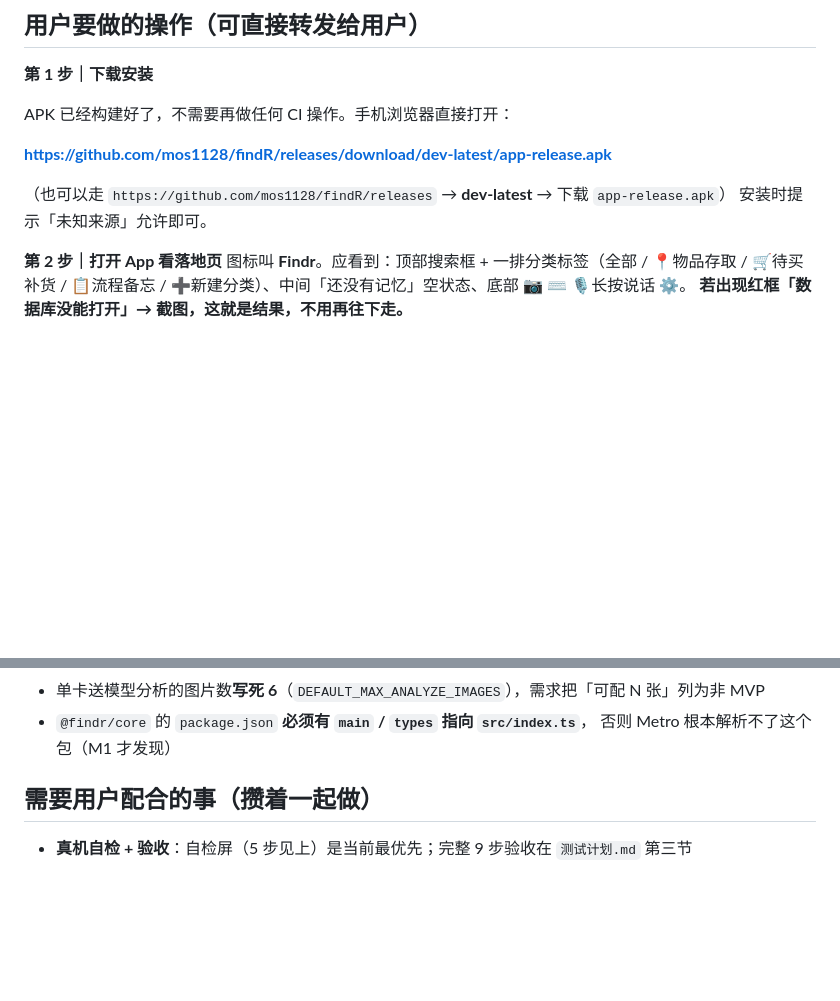
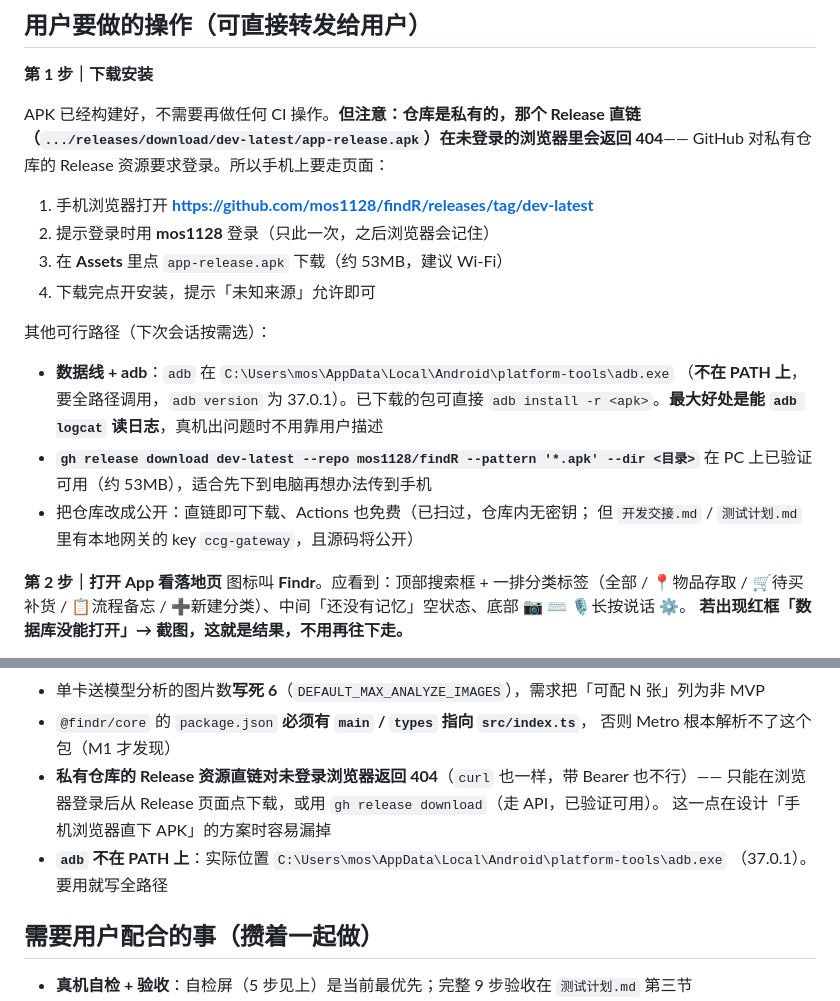
Before and after one commit to mos1128/findR, a Markdown page: 开发交接.md, 2 parts joined by grey strips. Rendered like a GitHub page; blank space fills up the shorter version.

Commit message:
docs: 修正 APK 下载路径——私有仓库直链对未登录浏览器 404
实测发现 Release 直链 .../releases/download/dev-latest/app-release.apk 在未登录
浏览器与 curl（含带 Bearer）下都返回 404 —— 私有仓库的资源下载要求会话登录。
上一版交接文档「手机浏览器直接打开直链」的说法是错的，已改成走 Release 页面登录下载。

同时补充：
- 备选路径：adb 全路径安装（可读 logcat）、gh release download（已验证可用）、
  将仓库改公开的利弊
- 环境坑：adb 不在 PATH 上，实际在 AppData\Local\Android\platform-tools

```diff
--- a/开发交接.md
+++ b/开发交接.md
@@ -161,12 +161,23 @@ M3 的分类/位置树 CRUD 与编辑闭环也**已在 M1 提前做掉**。
 
 **第 1 步｜下载安装**
 
-APK 已经构建好了，不需要再做任何 CI 操作。手机浏览器直接打开：
+APK 已经构建好，不需要再做任何 CI 操作。**但注意：仓库是私有的，那个 Release 直链
+（`.../releases/download/dev-latest/app-release.apk`）在未登录的浏览器里会返回 404**——
+GitHub 对私有仓库的 Release 资源要求登录。所以手机上要走页面：
 
-**https://github.com/mos1128/findR/releases/download/dev-latest/app-release.apk**
+1. 手机浏览器打开 **https://github.com/mos1128/findR/releases/tag/dev-latest**
+2. 提示登录时用 **mos1128** 登录（只此一次，之后浏览器会记住）
+3. 在 **Assets** 里点 `app-release.apk` 下载（约 53MB，建议 Wi-Fi）
+4. 下载完点开安装，提示「未知来源」允许即可
 
-（也可以走 `https://github.com/mos1128/findR/releases` → **dev-latest** → 下载 `app-release.apk`）
-安装时提示「未知来源」允许即可。
+其他可行路径（下次会话按需选）：
+- **数据线 + adb**：`adb` 在 `C:\Users\mos\AppData\Local\Android\platform-tools\adb.exe`
+  （**不在 PATH 上**，要全路径调用，`adb version` 为 37.0.1）。已下载的包可直接
+  `adb install -r <apk>`。**最大好处是能 `adb logcat` 读日志**，真机出问题时不用靠用户描述
+- **`gh release download dev-latest --repo mos1128/findR --pattern '*.apk' --dir <目录>`**
+  在 PC 上已验证可用（约 53MB），适合先下到电脑再想办法传到手机
+- 把仓库改成公开：直链即可下载、Actions 也免费（已扫过，仓库内无密钥；
+  但 `开发交接.md` / `测试计划.md` 里有本地网关的 key `ccg-gateway`，且源码将公开）
 
 **第 2 步｜打开 App 看落地页**
 图标叫 **Findr**。应看到：顶部搜索框 + 一排分类标签（全部 / 📍物品存取 / 🛒待买补货 /
@@ -264,6 +275,11 @@ cd apps/mobile && npx expo prebuild --platform android --clean --no-install
 - 单卡送模型分析的图片数**写死 6**（`DEFAULT_MAX_ANALYZE_IMAGES`），需求把「可配 N 张」列为非 MVP
 - `@findr/core` 的 `package.json` **必须有 `main` / `types` 指向 `src/index.ts`**，
   否则 Metro 根本解析不了这个包（M1 才发现）
+- **私有仓库的 Release 资源直链对未登录浏览器返回 404**（`curl` 也一样，带 Bearer 也不行）——
+  只能在浏览器登录后从 Release 页面点下载，或用 `gh release download`（走 API，已验证可用）。
+  这一点在设计「手机浏览器直下 APK」的方案时容易漏掉
+- **`adb` 不在 PATH 上**：实际位置 `C:\Users\mos\AppData\Local\Android\platform-tools\adb.exe`
+  （37.0.1）。要用就写全路径
 
 ## 需要用户配合的事（攒着一起做）
 
```
